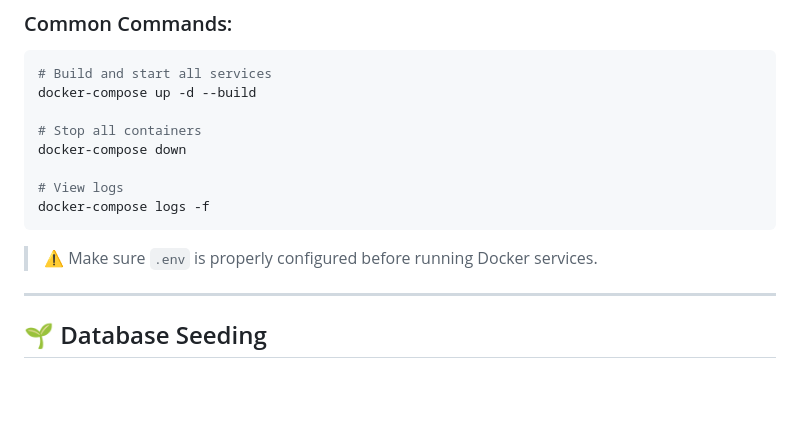
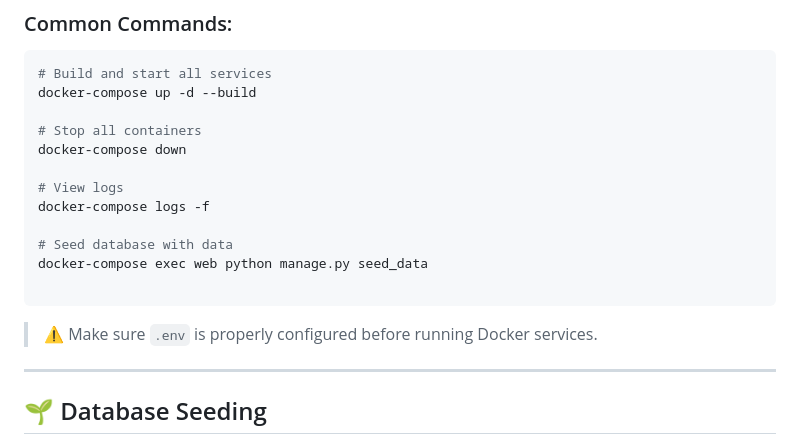
Before and after one commit to saxareg/marketplace-django-B-, a Markdown page: README.md, the part around the change. GitHub-like rendering; blank space fills up the shorter version.

````diff
--- a/README.md
+++ b/README.md
@@ -78,9 +78,13 @@ docker-compose down
 
 # View logs
 docker-compose logs -f
+
+# Seed database with data
+docker-compose exec web python manage.py seed_data
+
 ```
+> ⚠️ Make sure `.env` is properly configured before running Docker services.
 
-> ⚠️ Make sure `.env` is properly configured before running Docker services.
 
 ---
 
````
